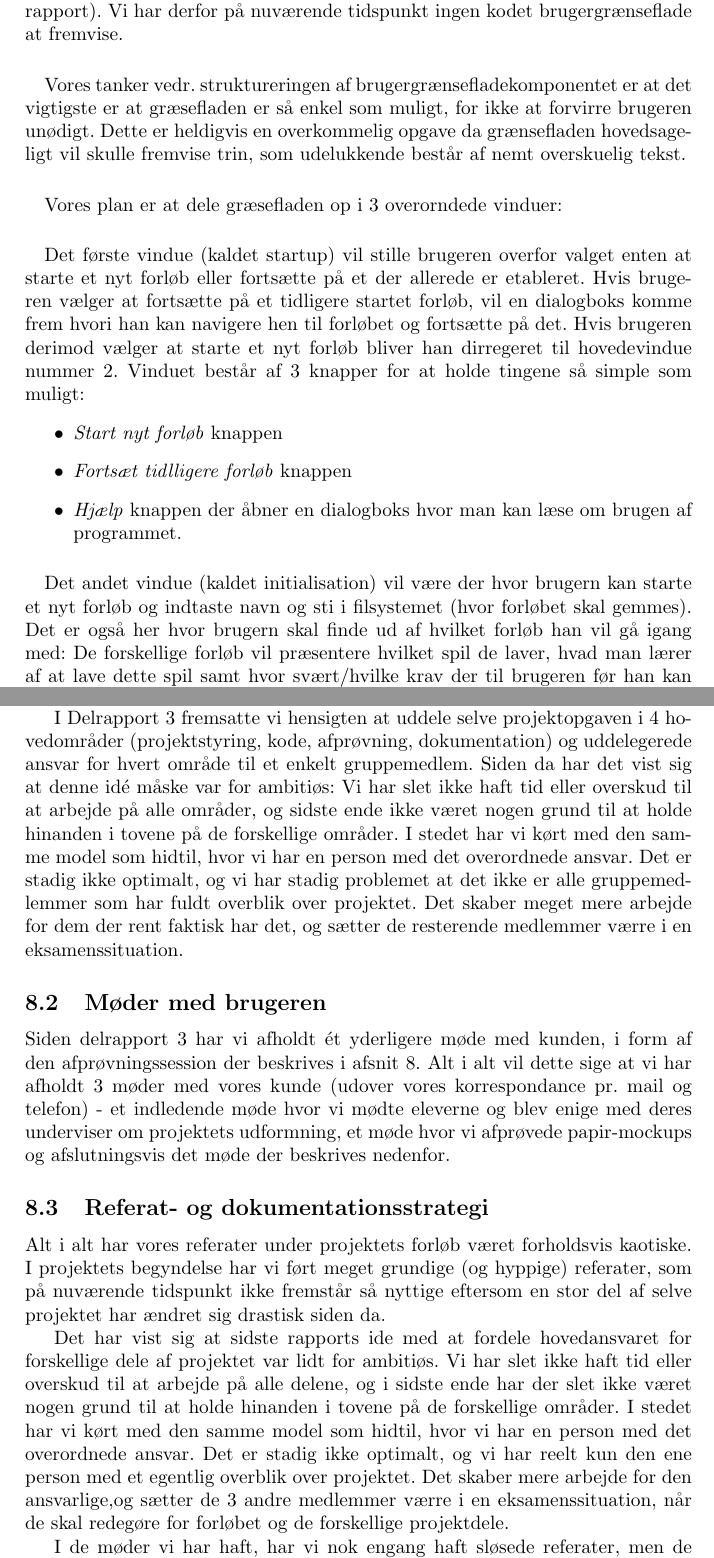
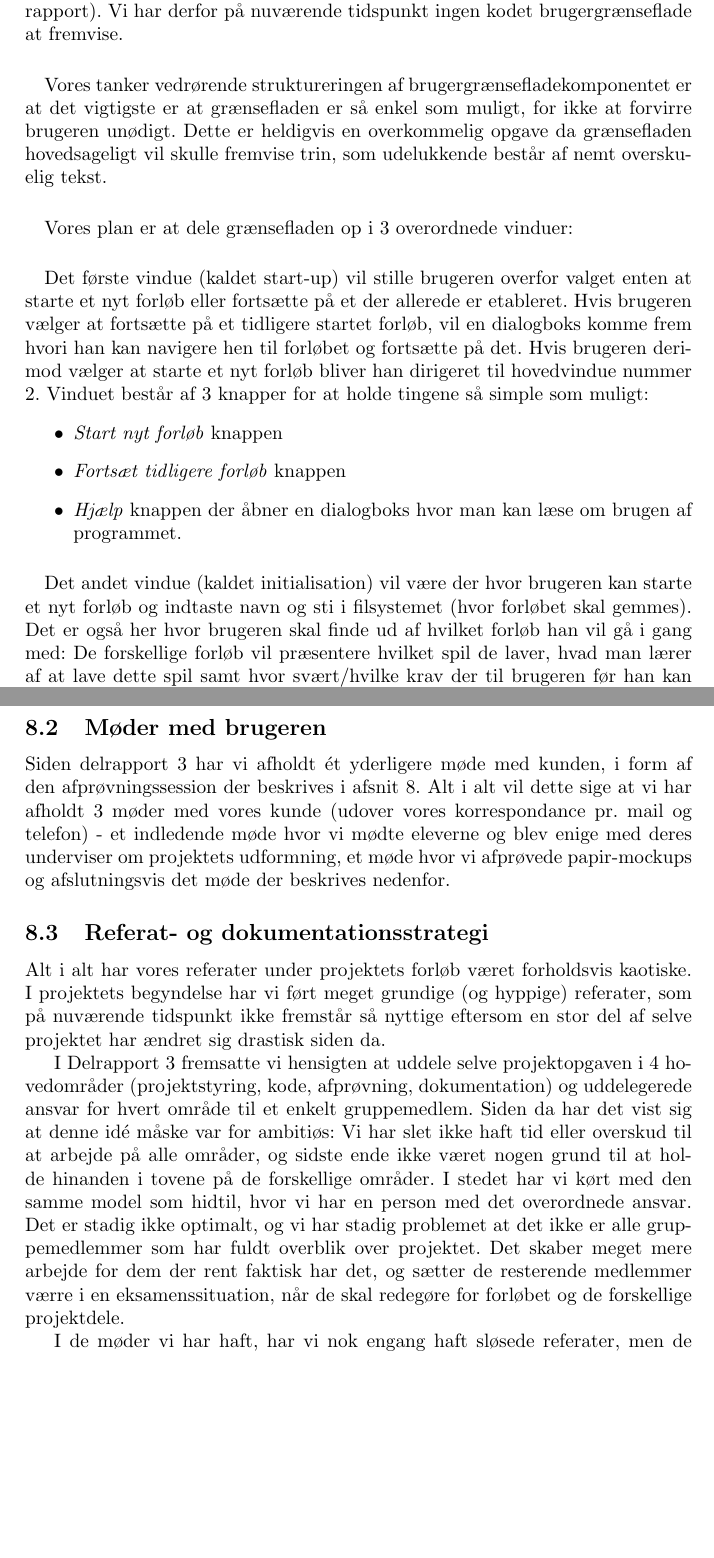
Before and after one commit to Pilen/Projekt-Gruppe, a LaTeX document (delrapporter/Delrapport_4.tex): two parts of pages 7 and 12 of 22, joined at a grey line, cut so that both start at the same text, the shorter picture padded with empty space. Compiled offline with pdfLaTeX.

Commit message:
Rettelser

```diff
--- a/delrapporter/Delrapport_4.tex
+++ b/delrapporter/Delrapport_4.tex
@@ -171,33 +171,33 @@ det første forløb (fem af disse er vedlagt som bilag til denne rapport). Vi ha
 på nuværende tidspunkt ingen kodet brugergrænseflade at fremvise.
 
 \paragraph{}
-Vores tanker vedr. struktureringen af brugergrænsefladekomponentet er at det vigtigste
-er at græsefladen er så enkel som muligt, for ikke at forvirre brugeren unødigt. Dette
+Vores tanker vedrørende struktureringen af brugergrænsefladekomponentet er at det vigtigste
+er at grænsefladen er så enkel som muligt, for ikke at forvirre brugeren unødigt. Dette
 er heldigvis en overkommelig opgave da grænsefladen hovedsageligt vil skulle fremvise
 trin, som udelukkende består af nemt overskuelig tekst.
 
 \paragraph{}
-Vores plan er at dele græsefladen op i 3 overorndede vinduer:
+Vores plan er at dele grænsefladen op i 3 overordnede vinduer:
 
 \paragraph{}
-Det første vindue (kaldet startup) vil stille brugeren overfor valget enten at starte et
+Det første vindue (kaldet start-up) vil stille brugeren overfor valget enten at starte et
 nyt forløb eller fortsætte på et der allerede er etableret.
 Hvis brugeren vælger at fortsætte på et tidligere startet forløb, vil en dialogboks komme
 frem hvori han kan navigere hen til forløbet og fortsætte på det.
-Hvis brugeren derimod vælger at starte et nyt forløb bliver han dirregeret til hovedevindue
+Hvis brugeren derimod vælger at starte et nyt forløb bliver han dirigeret til hovedvindue
 nummer 2. Vinduet består af 3 knapper for at holde tingene så simple som muligt:
 \begin{itemize}
 \item \textit{Start nyt forløb} knappen
-\item \textit{Fortsæt tidlligere forløb} knappen
+\item \textit{Fortsæt tidligere forløb} knappen
 \item \textit{Hjælp} knappen der åbner en dialogboks hvor man kan læse om brugen af programmet.
 \end{itemize}
 
 \paragraph{}
-Det andet vindue (kaldet initialisation) vil være der hvor brugern kan starte et nyt forløb og
+Det andet vindue (kaldet initialisation) vil være der hvor brugeren kan starte et nyt forløb og
 indtaste navn og sti i filsystemet (hvor forløbet skal gemmes).
-Det er også her hvor brugern skal finde ud af hvilket forløb han vil gå igang med: De forskellige
+Det er også her hvor brugeren skal finde ud af hvilket forløb han vil gå i gang med: De forskellige
 forløb vil præsentere hvilket spil de laver, hvad man lærer af at lave dette spil samt hvor svært/hvilke
- krav der til brugeren før han kan gå igang (f.eks. at brugeren har styr på de grundlæggende dele af python)
+ krav der til brugeren før han kan gå i gang (f.eks. at brugeren har styr på de grundlæggende dele af python)
 Når brugeren er klar kan han trykke start.
 
 \paragraph{}
@@ -288,17 +288,6 @@ til at være kreative, og komme med deres bud på en løsning. På nuværende ti
 er 10 ud af 13 trin i det første forløb blevet færdigproducerede. Dette er ikke
 optimalt, men tilstrækkeligt til at kunne udføre sigende tests.
 
-I Delrapport 3 fremsatte vi hensigten at uddele selve projektopgaven i 4 hovedområder
-(projektstyring, kode, afprøvning, dokumentation) og uddelegerede ansvar for hvert
-område til et enkelt gruppemedlem. Siden da har det vist sig at denne idé måske var
-for ambitiøs: Vi har slet ikke haft tid eller overskud til at arbejde på alle områder,
-og sidste ende ikke været nogen grund til at holde hinanden i tovene på de forskellige
-områder. I stedet har vi kørt med den samme model som hidtil, hvor vi har en person med
-det overordnede ansvar. Det er stadig ikke optimalt, og vi har stadig problemet at det
-ikke er alle gruppemedlemmer som har fuldt overblik over projektet.
-Det skaber meget mere arbejde for dem der rent faktisk har det,
-og sætter de resterende medlemmer værre i en eksamenssituation.
-
 \subsection{Møder med brugeren}
 Siden delrapport 3 har vi afholdt ét yderligere møde med kunden, i form af
 den afprøvningssession der beskrives i afsnit 8. Alt i alt vil dette sige
@@ -313,14 +302,16 @@ kaotiske. I projektets begyndelse har vi ført meget grundige (og hyppige)
 referater, som på nuværende tidspunkt ikke fremstår så nyttige eftersom
 en stor del af selve projektet har ændret sig drastisk siden da.
 
-Det har vist sig at sidste rapports ide med at fordele hovedansvaret for
-forskellige dele af projektet var lidt for ambitiøs. Vi har slet ikke haft tid
-eller overskud til at arbejde på alle delene, og i sidste ende har der slet
-ikke været nogen grund til at holde hinanden i tovene på de forskellige områder.
-I stedet har vi kørt med den samme model som hidtil, hvor vi har en person med
-det overordnede ansvar. Det er stadig ikke optimalt, og vi har reelt kun den ene
-person med et egentlig overblik over projektet. Det skaber mere arbejde for den
-ansvarlige,og sætter de 3 andre medlemmer værre i en eksamenssituation, når de
+I Delrapport 3 fremsatte vi hensigten at uddele selve projektopgaven i 4 hovedområder
+(projektstyring, kode, afprøvning, dokumentation) og uddelegerede ansvar for hvert
+område til et enkelt gruppemedlem. Siden da har det vist sig at denne idé måske var
+for ambitiøs: Vi har slet ikke haft tid eller overskud til at arbejde på alle områder,
+og sidste ende ikke været nogen grund til at holde hinanden i tovene på de forskellige
+områder. I stedet har vi kørt med den samme model som hidtil, hvor vi har en person med
+det overordnede ansvar. Det er stadig ikke optimalt, og vi har stadig problemet at det
+ikke er alle gruppemedlemmer som har fuldt overblik over projektet.
+Det skaber meget mere arbejde for dem der rent faktisk har det,
+og sætter de resterende medlemmer værre i en eksamenssituation, når de
 skal redegøre for forløbet og de forskellige projektdele.
 
 I de møder vi har haft, har vi nok engang haft sløsede referater, men de har
```
Also changed, not shown: delrapporter/Delrapport_4.tex (53 more changed lines).
